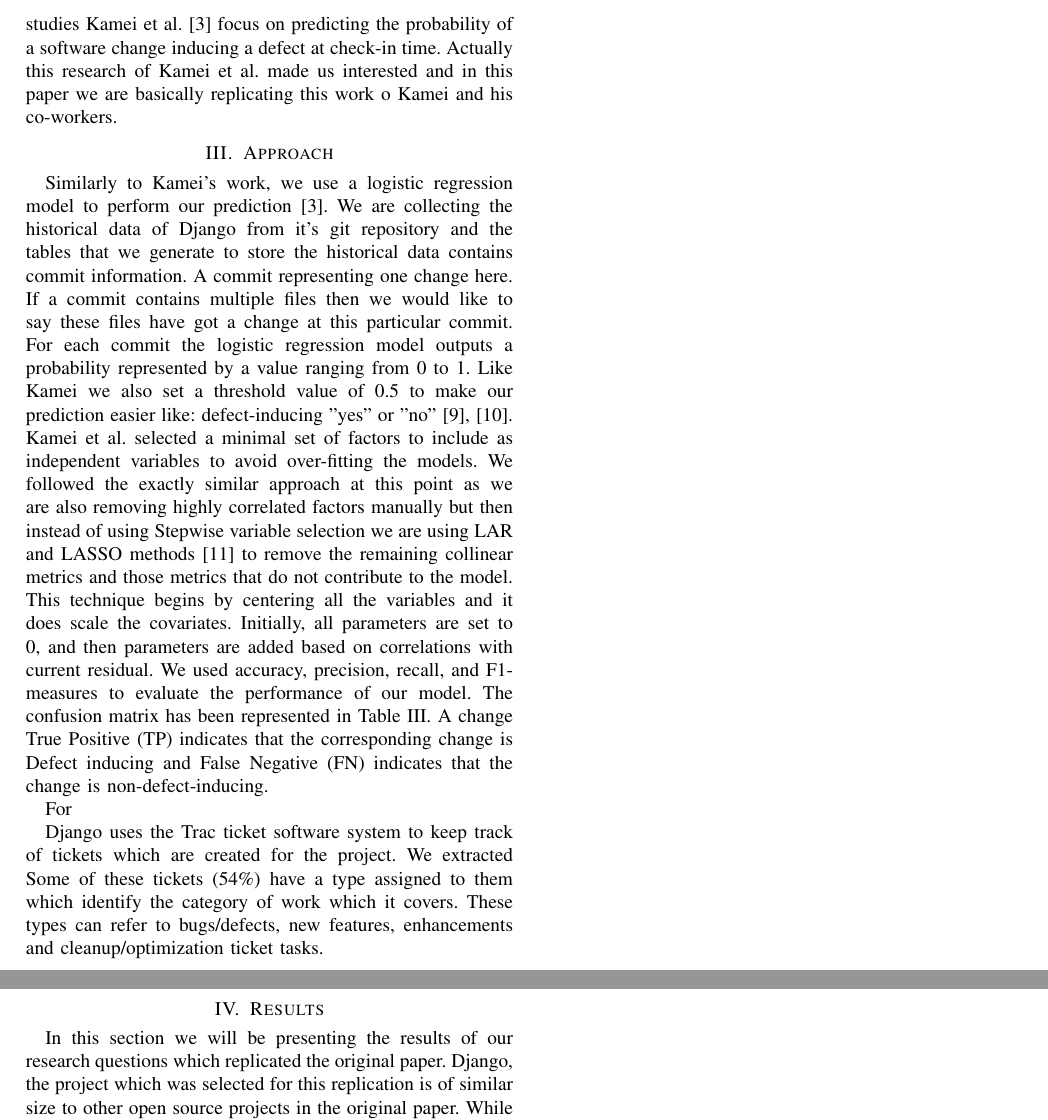
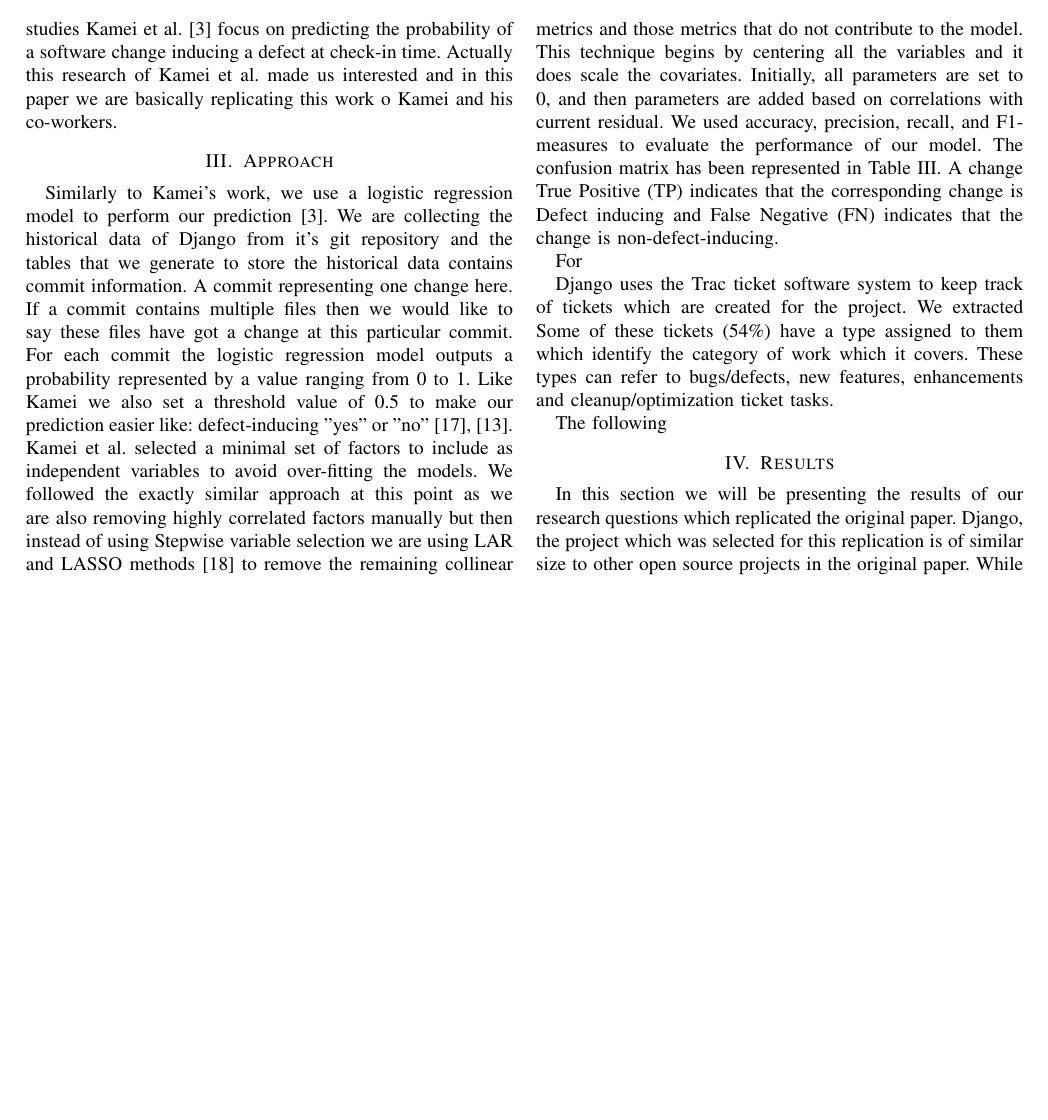
Before and after one commit to tajmilur-rahman/LOG6307, a LaTeX problem sheet (paper-replication/paper/assignment.tex): two parts of pages 2 and 4 of 7 before the commit and part of page 2 of 4 after it, the two joined at a grey line, cut so that both start at the same text, the shorter picture padded with empty space. Compiled offline with pdfLaTeX.

Commit message:
Adjusted tables

```diff
--- a/paper-replication/paper/assignment.tex
+++ b/paper-replication/paper/assignment.tex
@@ -107,20 +93,30 @@ Django uses the Trac ticket software system to keep track of tickets which are c
 	\end{tabular}
 
 	\label{table:factors}
-\end{table}
-\twocolumn
+\end{table*}
+
+Previous works are mostly just predicting defects, many of them are also focusing on quality assurance by predicting the probability of defects or the number of defects for a particular location in the system back-end. In contrast to many of these studies Kamei et al.~\cite{Kamei2013TSE} focus on predicting the probability of a software change inducing a defect at check-in time. Actually this research of Kamei et al. made us interested and in this paper we are basically replicating this work o Kamei and his co-workers.
+
+\section{Approach}
+\label{sec:approach}
+
+
+
+Similarly to Kamei's work, we use a logistic regression model to perform our prediction~\cite{Kamei2013TSE}. We are collecting the historical data of Django from it's git repository and the tables that we generate to store the historical data contains commit information. A commit representing one change here. If a commit contains multiple files then we would like to say these files have got a change at this particular commit. For each commit the logistic regression model outputs a probability represented by a value ranging from 0 to 1. Like Kamei we also set a threshold value of 0.5 to make our prediction easier like: defect-inducing "yes" or "no"~\cite{Gyimothy2005TSE,Guo2010ICSE}.
+Kamei et al. selected a minimal set of factors to include as independent variables to avoid over-fitting the models. We followed the exactly similar approach at this point as we are also removing highly correlated factors manually but then instead of using Stepwise variable selection we are using LAR and LASSO methods~\cite{Flom2007NESUG} to remove the remaining collinear metrics and those metrics that do not contribute to the model. This technique begins by centering all the variables and it does scale the covariates. Initially, all parameters are set to 0, and then parameters are added based on correlations with current residual.
+We used accuracy, precision, recall, and F1-measures to evaluate the performance of our model. The confusion matrix has been represented in Table~\ref{table:confusion}. A change True Positive (TP) indicates that the corresponding change is Defect inducing and False Negative (FN) indicates that the change is non-defect-inducing.
+
+For
+
+Django uses the Trac ticket software system to keep track of tickets which are created for the project. We extracted Some of these tickets (54\%) have a type assigned to them which identify the category of work which it covers. These types can refer to bugs/defects, new features, enhancements and cleanup/optimization ticket tasks.
+
+
+
 
 The following
 
-
-
-\section{Results}
-\label{sec:results}
-
-In this section we will be presenting the results of our research questions which replicated the original paper. Django, the project which was selected for this replication is of similar size to other open source projects in the original paper. While Bugzilla is also a web application, it is programmed in a different programming language. As such Django which is a wed development framework written in python will serve to comparision to other open source projects which we being used in the original paper.
-
-\onecolumn
-\begin{table}
+%\onecolumn
+\begin{table*}[t]
 	\caption{Django Project Statictics}
 	\begin{tabular}{|p{2 cm}|p{1.5 cm}|p{1.5 cm}|p{1.5 cm}|p{1.5 cm}|p{1.5 cm}|p{1.5 cm}|p{1.5 cm}|p{1.5 cm}|}
 		\hline
```
Also changed, not shown: paper-replication/paper/assignment.tex (29 more changed lines). Lines whose indentation alone changed are shown as unchanged.
